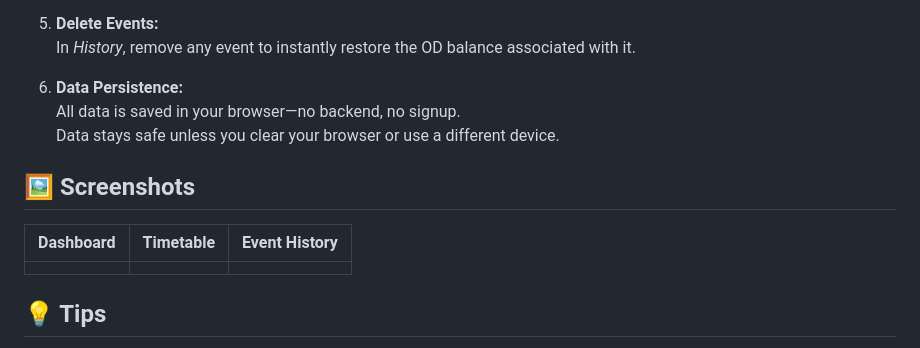
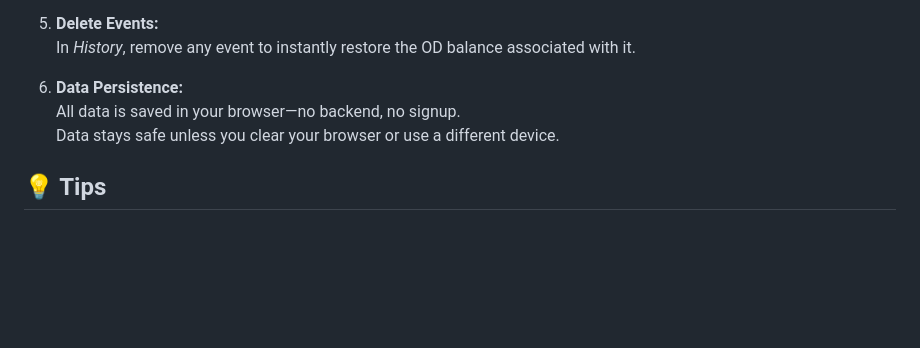
Before and after one commit to Rushorgir/OD-Calculator, a Markdown page: README.md, the part around the change. Drawn GitHub-style; blank space fills up the shorter version.

```diff
--- a/README.md
+++ b/README.md
@@ -69,12 +69,6 @@ Your OD Management System will open in your browser—fully functional!
    All data is saved in your browser—no backend, no signup.
    Data stays safe unless you clear your browser or use a different device.
 
-## 🖼️ Screenshots
-
-| Dashboard | Timetable | Event History |
-|-----------|-----------|--------------|
-|  |  |  |
-
 ## 💡 Tips
 
 - **Support for Monday–Saturday:** Timetable and events fully support six weekdays.
```
